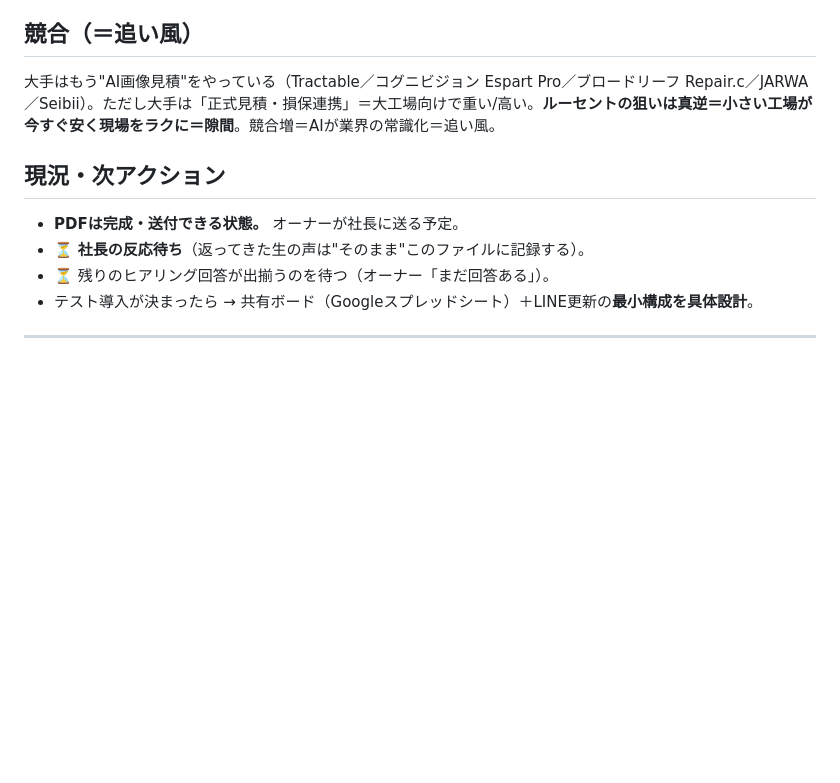
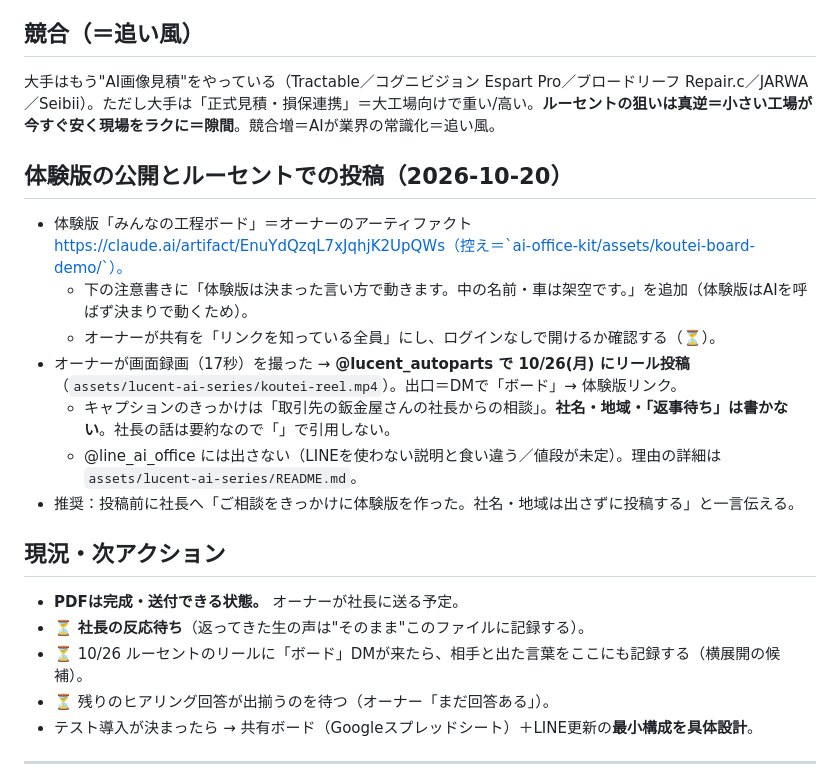
Before and after one commit to yamadatakujiro-sys/maruchu-hp, a Markdown page: ai-office-kit/docs/CASE-mochizuki-whiteboard.md, the part around the change. Drawn GitHub-style; blank space fills up the shorter version.

Commit message:
ルーセント10/26 工程ボード体験版リールの確定文面・DM返信・@line_ai_officeに出さない理由を記録
Co-Authored-By: Claude Opus 5.5 <noreply@anthropic.com>
Claude-Session: https://claude.ai/code/session_01BDNBbdRytoB6q3uoz92Hn1

```diff
--- a/ai-office-kit/docs/CASE-mochizuki-whiteboard.md
+++ b/ai-office-kit/docs/CASE-mochizuki-whiteboard.md
@@ -56,9 +56,19 @@
 ## 競合（＝追い風）
 大手はもう"AI画像見積"をやっている（Tractable／コグニビジョン Espart Pro／ブロードリーフ Repair.c／JARWA／Seibii）。ただし大手は「正式見積・損保連携」＝大工場向けで重い/高い。**ルーセントの狙いは真逆＝小さい工場が今すぐ安く現場をラクに＝隙間**。競合増＝AIが業界の常識化＝追い風。
 
+## 体験版の公開とルーセントでの投稿（2026-10-20）
+- 体験版「みんなの工程ボード」＝オーナーのアーティファクト https://claude.ai/artifact/EnuYdQzqL7xJqhjK2UpQWs（控え＝`ai-office-kit/assets/koutei-board-demo/`）。
+  - 下の注意書きに「体験版は決まった言い方で動きます。中の名前・車は架空です。」を追加（体験版はAIを呼ばず決まりで動くため）。
+  - オーナーが共有を「リンクを知っている全員」にし、ログインなしで開けるか確認する（⏳）。
+- オーナーが画面録画（17秒）を撮った → **@lucent_autoparts で 10/26(月) にリール投稿**（`assets/lucent-ai-series/koutei-reel.mp4`）。出口＝DMで「ボード」→ 体験版リンク。
+  - キャプションのきっかけは「取引先の鈑金屋さんの社長からの相談」。**社名・地域・「返事待ち」は書かない**。社長の話は要約なので「」で引用しない。
+  - @line_ai_office には出さない（LINEを使わない説明と食い違う／値段が未定）。理由の詳細は `assets/lucent-ai-series/README.md`。
+- 推奨：投稿前に社長へ「ご相談をきっかけに体験版を作った。社名・地域は出さずに投稿する」と一言伝える。
+
 ## 現況・次アクション
 - **PDFは完成・送付できる状態。** オーナーが社長に送る予定。
 - ⏳ **社長の反応待ち**（返ってきた生の声は"そのまま"このファイルに記録する）。
+- ⏳ 10/26 ルーセントのリールに「ボード」DMが来たら、相手と出た言葉をここにも記録する（横展開の候補）。
 - ⏳ 残りのヒアリング回答が出揃うのを待つ（オーナー「まだ回答ある」）。
 - テスト導入が決まったら → 共有ボード（Googleスプレッドシート）＋LINE更新の**最小構成を具体設計**。
 
```
Also changed, not shown: ai-office-kit/docs/PROJECT-STATUS.md (+8 -6 lines), 1 other file.
